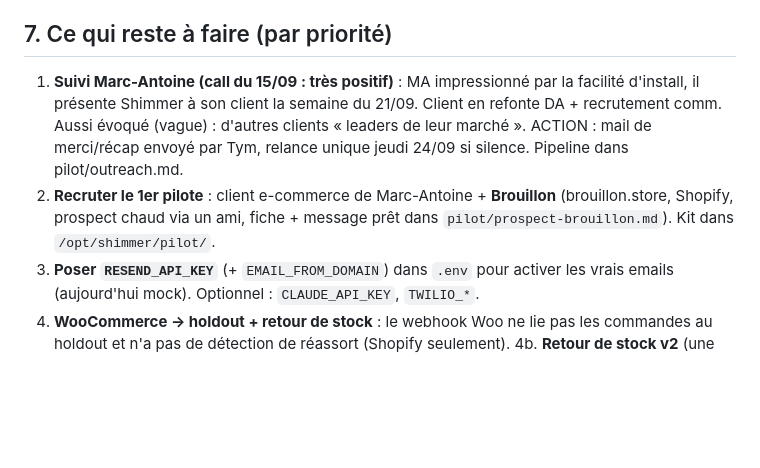
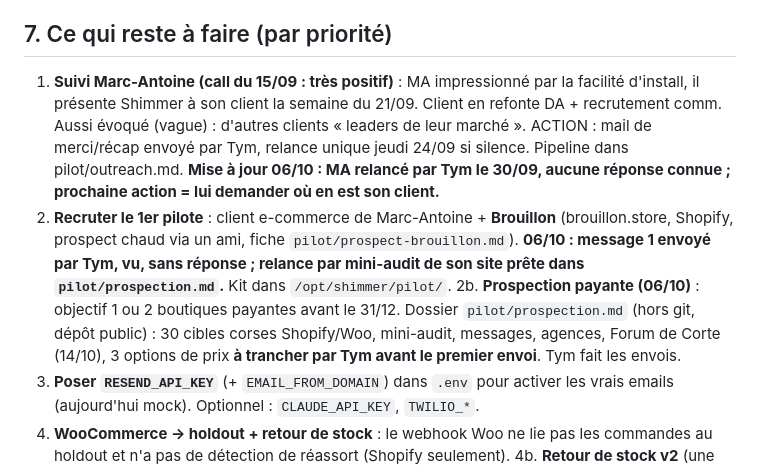
Before and after one commit to tymmerc/shimmer, a Markdown page: HANDOFF.md, the part around one of its changes. Drawn GitHub-style; blank space fills up the shorter version.

Commit message:
docs(handoff): prospection du 06/10, Brouillon vu sans réponse, MA relancé le 30/09

```diff
--- a/HANDOFF.md
+++ b/HANDOFF.md
@@ -52,8 +52,9 @@ Plateforme IA e-commerce : un vendeur conversationnel dans la barre de recherche
 - Tests API : 197/197 verts (13 fichiers).
 
 ## 7. Ce qui reste à faire (par priorité)
-1. **Suivi Marc-Antoine (call du 15/09 : très positif)** : MA impressionné par la facilité d'install, il présente Shimmer à son client la semaine du 21/09. Client en refonte DA + recrutement comm. Aussi évoqué (vague) : d'autres clients « leaders de leur marché ». ACTION : mail de merci/récap envoyé par Tym, relance unique jeudi 24/09 si silence. Pipeline dans pilot/outreach.md.
-2. **Recruter le 1er pilote** : client e-commerce de Marc-Antoine + **Brouillon** (brouillon.store, Shopify, prospect chaud via un ami, fiche + message prêt dans `pilot/prospect-brouillon.md`). Kit dans `/opt/shimmer/pilot/`.
+1. **Suivi Marc-Antoine (call du 15/09 : très positif)** : MA impressionné par la facilité d'install, il présente Shimmer à son client la semaine du 21/09. Client en refonte DA + recrutement comm. Aussi évoqué (vague) : d'autres clients « leaders de leur marché ». ACTION : mail de merci/récap envoyé par Tym, relance unique jeudi 24/09 si silence. Pipeline dans pilot/outreach.md. **Mise à jour 06/10 : MA relancé par Tym le 30/09, aucune réponse connue ; prochaine action = lui demander où en est son client.**
+2. **Recruter le 1er pilote** : client e-commerce de Marc-Antoine + **Brouillon** (brouillon.store, Shopify, prospect chaud via un ami, fiche `pilot/prospect-brouillon.md`). **06/10 : message 1 envoyé par Tym, vu, sans réponse ; relance par mini-audit de son site prête dans `pilot/prospection.md`.** Kit dans `/opt/shimmer/pilot/`.
+2b. **Prospection payante (06/10)** : objectif 1 ou 2 boutiques payantes avant le 31/12. Dossier `pilot/prospection.md` (hors git, dépôt public) : 30 cibles corses Shopify/Woo, mini-audit, messages, agences, Forum de Corte (14/10), 3 options de prix **à trancher par Tym avant le premier envoi**. Tym fait les envois.
 3. **Poser `RESEND_API_KEY`** (+ `EMAIL_FROM_DOMAIN`) dans `.env` pour activer les vrais emails (aujourd'hui mock). Optionnel : `CLAUDE_API_KEY`, `TWILIO_*`.
 4. **WooCommerce → holdout + retour de stock** : le webhook Woo ne lie pas les commandes au holdout et n'a pas de détection de réassort (Shopify seulement).
 4b. **Retour de stock v2** (une fois la donnée en prod) : relances paniers qui attendent le réassort d'un article du panier au lieu de relancer à vide ; SAV auto "il revient quand ?" ; campagnes vers la liste d'attente ; import Shopify des `variant_id` dans `product_variants` pour ancrer sur la taille exacte (aujourd'hui l'accroche vendeur ancre sur le produit `p:<id>` / `local:<id>`).
```
Also changed, not shown: other parts of HANDOFF.md (+1 -0 lines).
